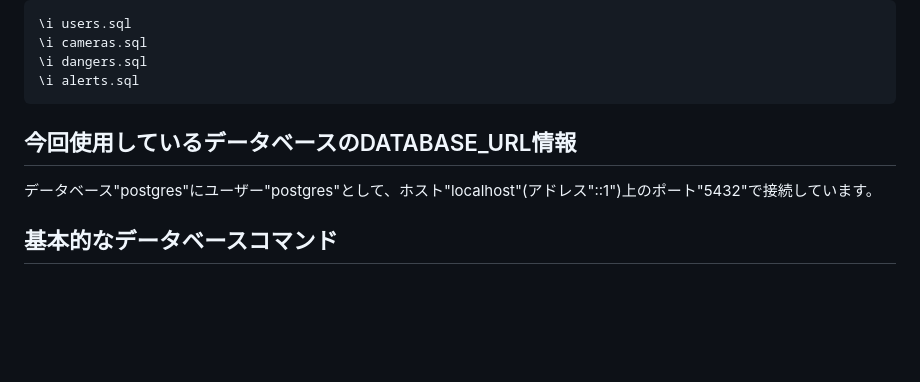
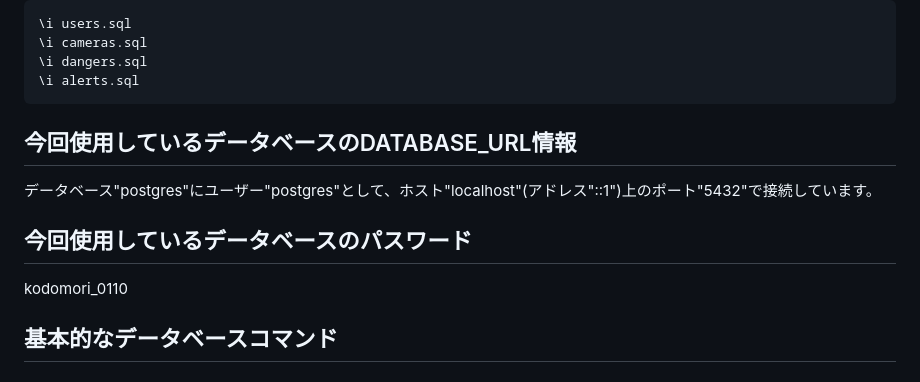
Before and after one commit to yukihito-jokyu/kodomori, a Markdown page: documents/DB/PostgreSQL のインストールと初期設定ガイド.md, the part around the change. Rendered like a GitHub page; blank space fills up the shorter version.

````diff
--- a/documents/DB/PostgreSQL のインストールと初期設定ガイド.md
+++ b/documents/DB/PostgreSQL のインストールと初期設定ガイド.md
@@ -63,8 +63,12 @@ psql -h localhost -p 5432 -U postgres -d kodomori
 \i dangers.sql
 \i alerts.sql
 ```
+
 ## 今回使用しているデータベースのDATABASE_URL情報
 データベース"postgres"にユーザー"postgres"として、ホスト"localhost"(アドレス"::1")上のポート"5432"で接続しています。
+
+## 今回使用しているデータベースのパスワード
+kodomori_0110
 
 ## 基本的なデータベースコマンド
 
````
